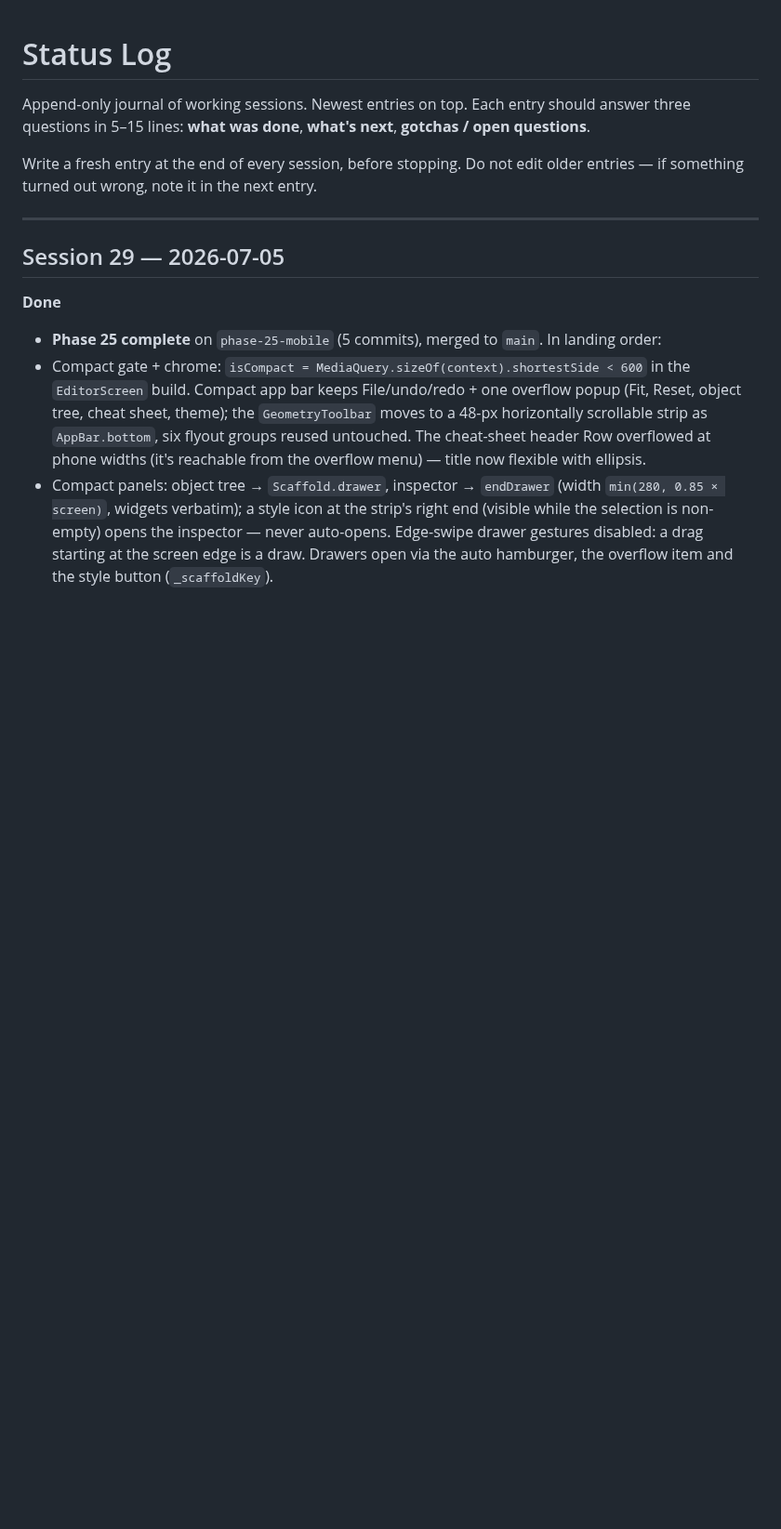
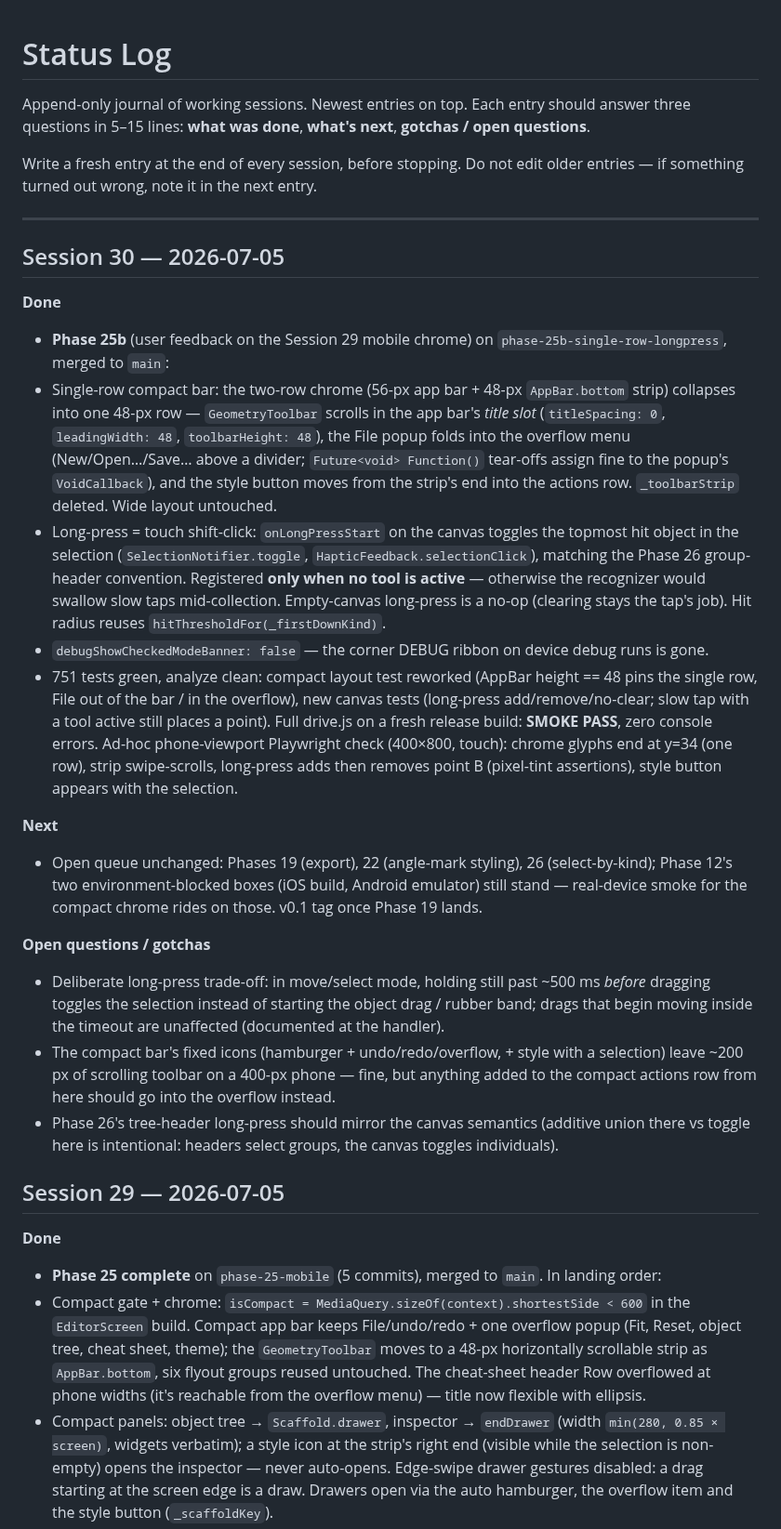
Before and after one commit to steveSuave/regula, a Markdown page: docs/STATUS.md, the part around the change. Shown at 93% size. Drawn GitHub-style; blank space fills up the shorter version.

Commit message:
Phase 25b: TODO section ticked, Session 30 STATUS entry
Co-Authored-By: Claude Fable 5 <noreply@anthropic.com>

```diff
--- a/docs/STATUS.md
+++ b/docs/STATUS.md
@@ -5,6 +5,23 @@ Append-only journal of working sessions. Newest entries on top. Each entry shoul
 Write a fresh entry at the end of every session, before stopping. Do not edit older entries — if something turned out wrong, note it in the next entry.
 
 ---
+
+## Session 30 — 2026-07-05
+
+**Done**
+- **Phase 25b** (user feedback on the Session 29 mobile chrome) on `phase-25b-single-row-longpress`, merged to `main`:
+- Single-row compact bar: the two-row chrome (56-px app bar + 48-px `AppBar.bottom` strip) collapses into one 48-px row — `GeometryToolbar` scrolls in the app bar's *title slot* (`titleSpacing: 0`, `leadingWidth: 48`, `toolbarHeight: 48`), the File popup folds into the overflow menu (New/Open…/Save… above a divider; `Future<void> Function()` tear-offs assign fine to the popup's `VoidCallback`), and the style button moves from the strip's end into the actions row. `_toolbarStrip` deleted. Wide layout untouched.
+- Long-press = touch shift-click: `onLongPressStart` on the canvas toggles the topmost hit object in the selection (`SelectionNotifier.toggle`, `HapticFeedback.selectionClick`), matching the Phase 26 group-header convention. Registered **only when no tool is active** — otherwise the recognizer would swallow slow taps mid-collection. Empty-canvas long-press is a no-op (clearing stays the tap's job). Hit radius reuses `hitThresholdFor(_firstDownKind)`.
+- `debugShowCheckedModeBanner: false` — the corner DEBUG ribbon on device debug runs is gone.
+- 751 tests green, analyze clean: compact layout test reworked (AppBar height == 48 pins the single row, File out of the bar / in the overflow), new canvas tests (long-press add/remove/no-clear; slow tap with a tool active still places a point). Full drive.js on a fresh release build: **SMOKE PASS**, zero console errors. Ad-hoc phone-viewport Playwright check (400×800, touch): chrome glyphs end at y=34 (one row), strip swipe-scrolls, long-press adds then removes point B (pixel-tint assertions), style button appears with the selection.
+
+**Next**
+- Open queue unchanged: Phases 19 (export), 22 (angle-mark styling), 26 (select-by-kind); Phase 12's two environment-blocked boxes (iOS build, Android emulator) still stand — real-device smoke for the compact chrome rides on those. v0.1 tag once Phase 19 lands.
+
+**Open questions / gotchas**
+- Deliberate long-press trade-off: in move/select mode, holding still past ~500 ms *before* dragging toggles the selection instead of starting the object drag / rubber band; drags that begin moving inside the timeout are unaffected (documented at the handler).
+- The compact bar's fixed icons (hamburger + undo/redo/overflow, + style with a selection) leave ~200 px of scrolling toolbar on a 400-px phone — fine, but anything added to the compact actions row from here should go into the overflow instead.
+- Phase 26's tree-header long-press should mirror the canvas semantics (additive union there vs toggle here is intentional: headers select groups, the canvas toggles individuals).
 
 ## Session 29 — 2026-07-05
 
```
Also changed, not shown: docs/TODO.md (+6 -0 lines).
